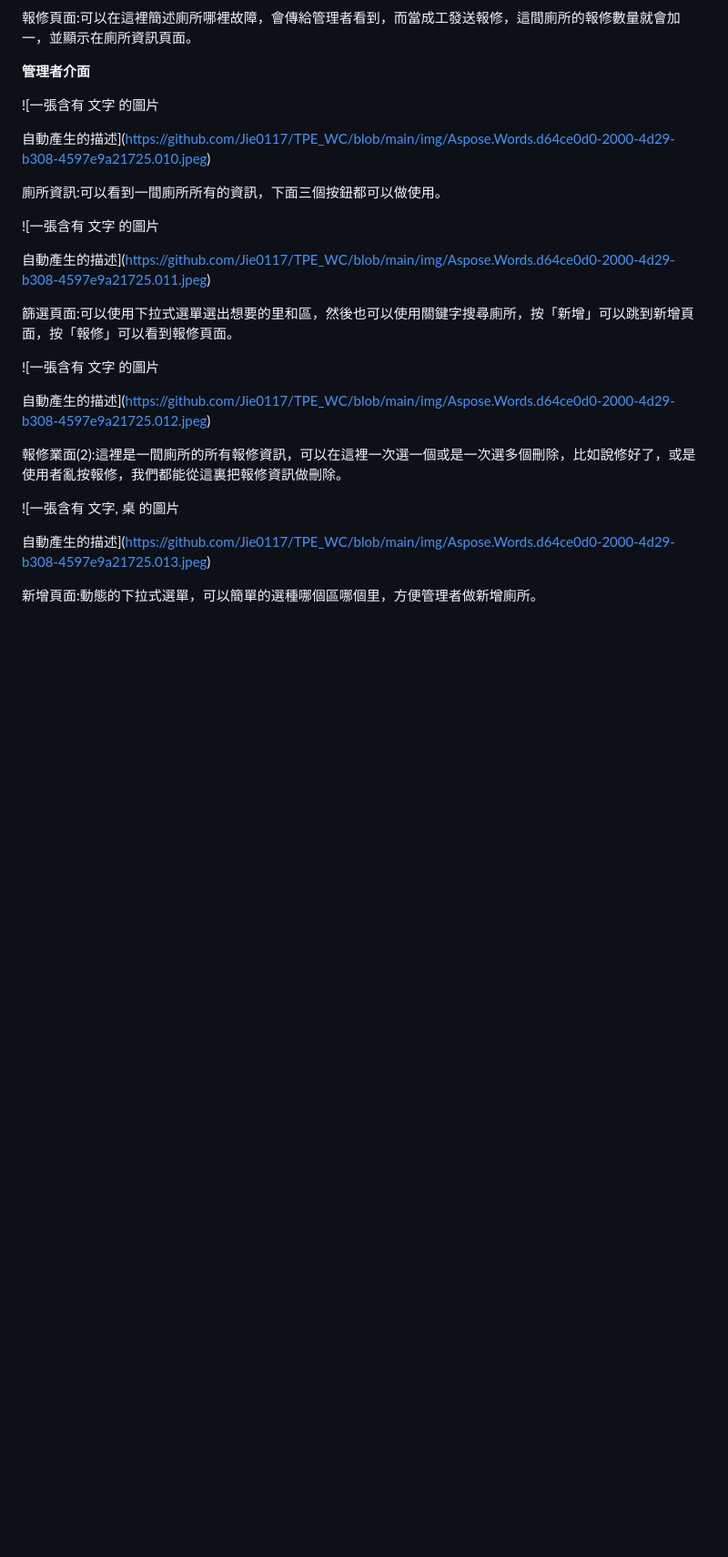
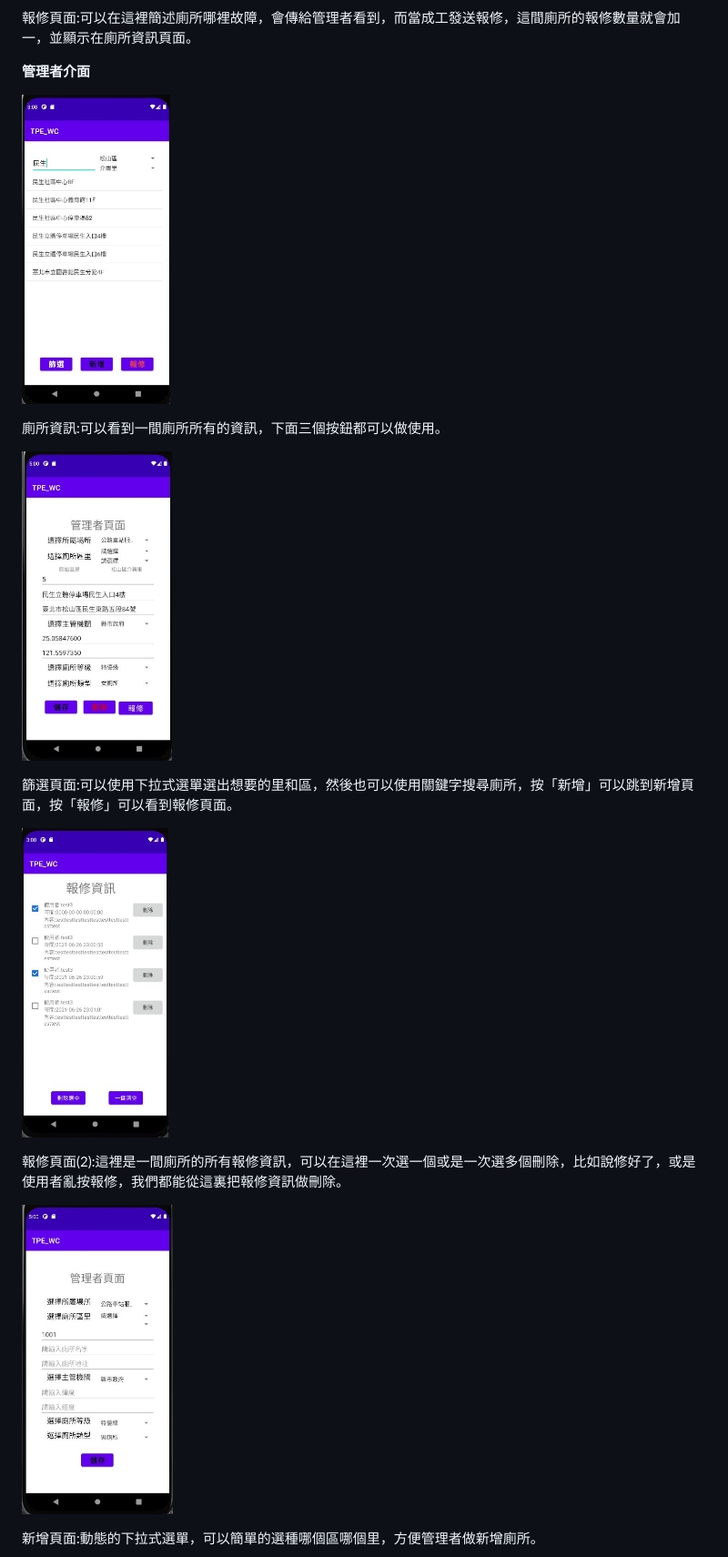
Before and after one commit to Jie0117/TPE_WC, a Markdown page: readme.md, the part around one of its changes. Shown at 91% size. Rendered like a GitHub page; blank space fills up the shorter version.

```diff
--- a/readme.md
+++ b/readme.md
@@ -91,29 +85,21 @@ Google map:從廁所資訊會跳到google map，這裡可以直接幫使用者
 
 **管理者介面**
 
-![一張含有 文字 的圖片
-
-自動產生的描述](https://github.com/Jie0117/TPE_WC/blob/main/img/Aspose.Words.d64ce0d0-2000-4d29-b308-4597e9a21725.010.jpeg)
+![一張含有 文字 的圖片自動產生的描述](https://github.com/Jie0117/TPE_WC/blob/main/img/Aspose.Words.d64ce0d0-2000-4d29-b308-4597e9a21725.010.jpeg)
 
 廁所資訊:可以看到一間廁所所有的資訊，下面三個按鈕都可以做使用。
 
-![一張含有 文字 的圖片
-
-自動產生的描述](https://github.com/Jie0117/TPE_WC/blob/main/img/Aspose.Words.d64ce0d0-2000-4d29-b308-4597e9a21725.011.jpeg)
+![一張含有 文字 的圖片自動產生的描述](https://github.com/Jie0117/TPE_WC/blob/main/img/Aspose.Words.d64ce0d0-2000-4d29-b308-4597e9a21725.011.jpeg)
 
 篩選頁面:可以使用下拉式選單選出想要的里和區，然後也可以使用關鍵字搜尋廁所，按「新增」可以跳到新增頁面，按「報修」可以看到報修頁面。
 
 
 
-![一張含有 文字 的圖片
+![一張含有 文字 的圖片自動產生的描述](https://github.com/Jie0117/TPE_WC/blob/main/img/Aspose.Words.d64ce0d0-2000-4d29-b308-4597e9a21725.012.jpeg)
 
-自動產生的描述](https://github.com/Jie0117/TPE_WC/blob/main/img/Aspose.Words.d64ce0d0-2000-4d29-b308-4597e9a21725.012.jpeg)
+報修頁面(2):這裡是一間廁所的所有報修資訊，可以在這裡一次選一個或是一次選多個刪除，比如說修好了，或是使用者亂按報修，我們都能從這裏把報修資訊做刪除。
 
-報修業面(2):這裡是一間廁所的所有報修資訊，可以在這裡一次選一個或是一次選多個刪除，比如說修好了，或是使用者亂按報修，我們都能從這裏把報修資訊做刪除。
-
-![一張含有 文字, 桌 的圖片
-
-自動產生的描述](https://github.com/Jie0117/TPE_WC/blob/main/img/Aspose.Words.d64ce0d0-2000-4d29-b308-4597e9a21725.013.jpeg)
+![一張含有 文字, 桌 的圖片自動產生的描述](https://github.com/Jie0117/TPE_WC/blob/main/img/Aspose.Words.d64ce0d0-2000-4d29-b308-4597e9a21725.013.jpeg)
 
 新增頁面:動態的下拉式選單，可以簡單的選種哪個區哪個里，方便管理者做新增廁所。
 
```
Also changed, not shown: other parts of readme.md (+4 -12 lines).
